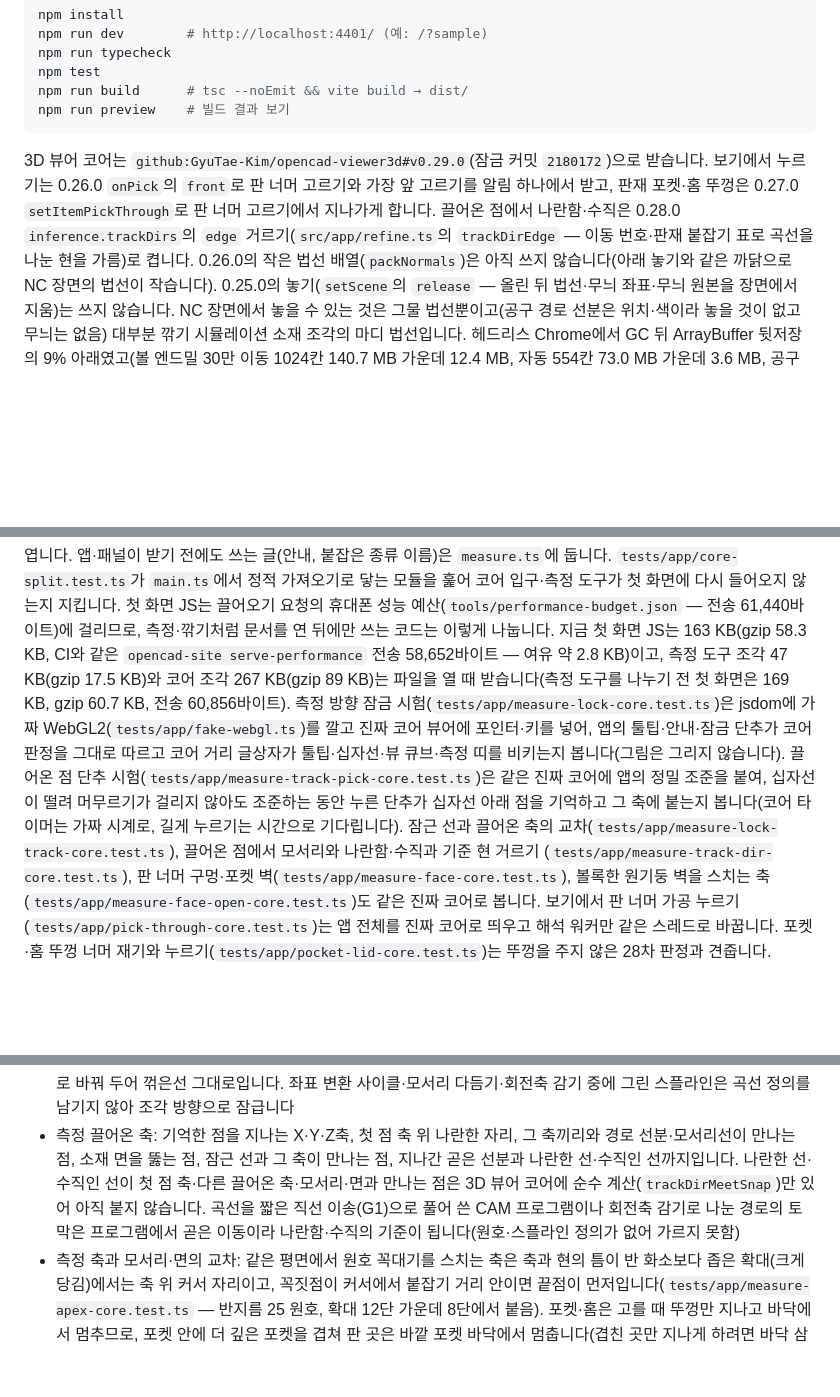
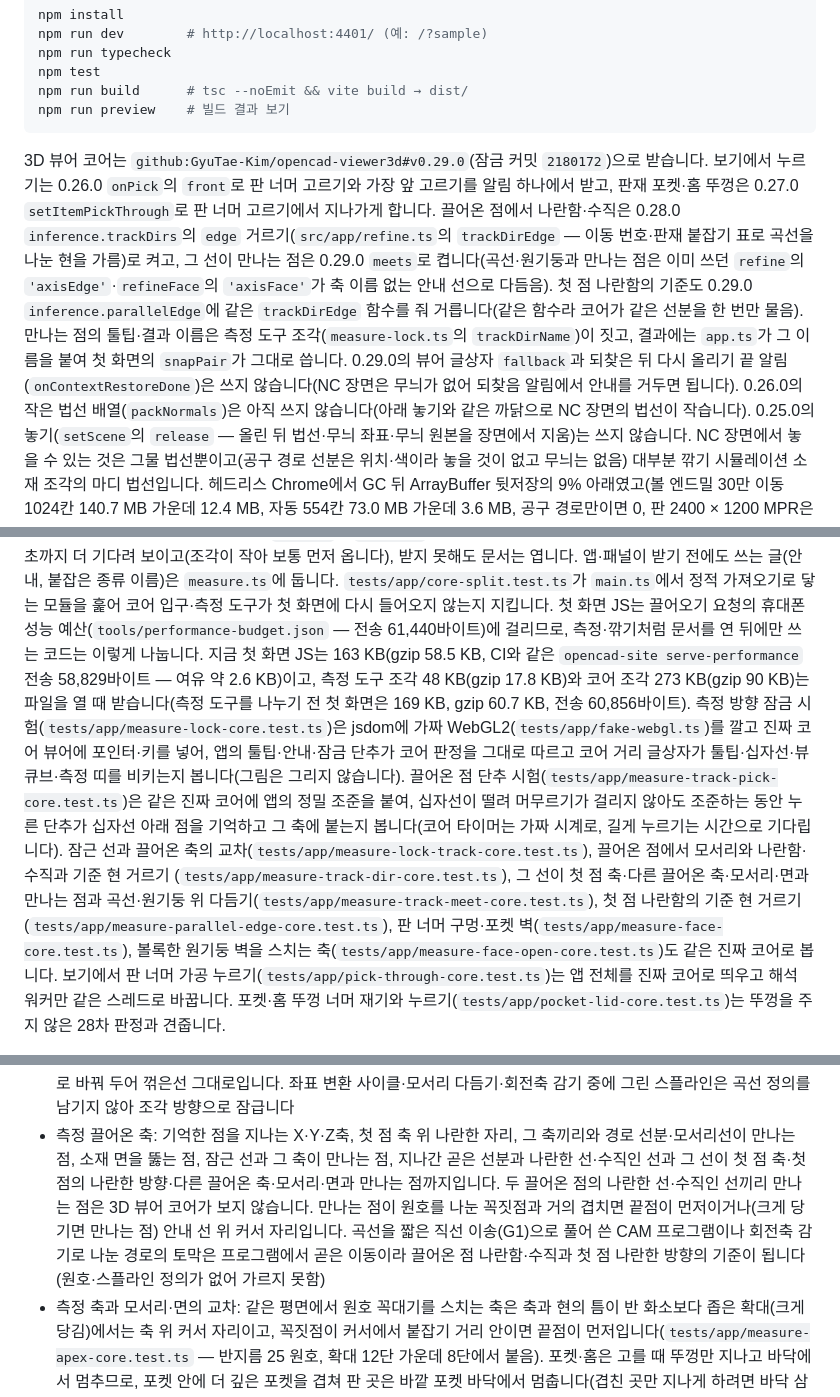
Before and after one commit to GyuTae-Kim/opencad-nc, a Markdown page: README.md, 3 parts joined by grey strips. GitHub-like rendering; blank space fills up the shorter version.

Commit message:
[📝 update] README 만나는 점·첫 점 나란함 기준 거르기·빈 프로그램 알림 번역과 첫 화면·조각 JS 크기(31차)
- 할 수 있는 것: 끌어온 점 나란한 선·수직인 선이 첫 점 축·첫 점의 나란한 방향·다른 끌어온 점의 축·모서리·면과 만나는 점(이름·곡선·원기둥 위 다듬기·잠금),
  첫 점 나란한 방향의 기준이 곧은 선분만인 것, 좁은 화면의 긴 툴팁.
- 개발: 코어 0.29.0 meets·parallelEdge를 쓰는 법, 쓰지 않는 새 API(뷰어 글상자 fallback·되찾은 뒤 끝 알림), 새 시험 파일, 첫 화면 전송 58,652 → 58,829바이트
  (예산 61,440, 여유 약 2.6 KB)·측정 도구 조각 47 → 48 KB·코어 조각 267 → 273 KB.
- 남은 일: 만나는 점 항목을 지금 범위로(두 끌어온 점의 안내 선끼리는 코어가 보지 않음, 원호 꼭짓점과 겹치는 자리), 빈 프로그램 알림 번역을 빼고
  코어가 그리는 측정 거리 글상자의 "거리"가 다른 언어에서도 한국어인 것을 더함.
- 다국어: 빈 프로그램 알림을 글 마디로 나눠 옮기는 것.

Co-Authored-By: Claude Opus 5.5 <noreply@anthropic.com>

```diff
--- a/README.md
+++ b/README.md
@@ -511,7 +518,11 @@ npm run preview    # 빌드 결과 보기
 
 3D 뷰어 코어는 `github:GyuTae-Kim/opencad-viewer3d#v0.29.0`(잠금 커밋 `2180172`)으로 받습니다. 보기에서 누르기는 0.26.0 `onPick`의 `front`로
 판 너머 고르기와 가장 앞 고르기를 알림 하나에서 받고, 판재 포켓·홈 뚜껑은 0.27.0 `setItemPickThrough`로 판 너머 고르기에서 지나가게 합니다.
-끌어온 점에서 나란함·수직은 0.28.0 `inference.trackDirs`의 `edge` 거르기(`src/app/refine.ts`의 `trackDirEdge` — 이동 번호·판재 붙잡기 표로 곡선을 나눈 현을 가름)로 켭니다.
+끌어온 점에서 나란함·수직은 0.28.0 `inference.trackDirs`의 `edge` 거르기(`src/app/refine.ts`의 `trackDirEdge` — 이동 번호·판재 붙잡기 표로 곡선을 나눈 현을 가름)로 켜고,
+그 선이 만나는 점은 0.29.0 `meets`로 켭니다(곡선·원기둥과 만나는 점은 이미 쓰던 `refine`의 `'axisEdge'`·`refineFace`의 `'axisFace'`가 축 이름 없는 안내 선으로 다듬음).
+첫 점 나란함의 기준도 0.29.0 `inference.parallelEdge`에 같은 `trackDirEdge` 함수를 줘 거릅니다(같은 함수라 코어가 같은 선분을 한 번만 물음).
+만나는 점의 툴팁·결과 이름은 측정 도구 조각(`measure-lock.ts`의 `trackDirName`)이 짓고, 결과에는 `app.ts`가 그 이름을 붙여 첫 화면의 `snapPair`가 그대로 씁니다.
+0.29.0의 뷰어 글상자 `fallback`과 되찾은 뒤 다시 올리기 끝 알림(`onContextRestoreDone`)은 쓰지 않습니다(NC 장면은 무늬가 없어 되찾음 알림에서 안내를 거두면 됩니다).
 0.26.0의 작은 법선 배열(`packNormals`)은 아직 쓰지 않습니다(아래 놓기와 같은 까닭으로 NC 장면의 법선이 작습니다). 0.25.0의 놓기(`setScene`의 `release` —
 올린 뒤 법선·무늬 좌표·무늬 원본을 장면에서 지움)는 쓰지 않습니다. NC 장면에서 놓을 수 있는 것은 그물 법선뿐이고(공구 경로 선분은 위치·색이라 놓을 것이 없고
 무늬는 없음) 대부분 깎기 시뮬레이션 소재 조각의 마디 법선입니다. 헤드리스 Chrome에서 GC 뒤 ArrayBuffer 뒷저장의 9% 아래였고(볼 엔드밀 30만 이동 1024칸 140.7 MB 가운데 12.4 MB,
@@ -528,14 +539,15 @@ npm run preview    # 빌드 결과 보기
 앱·패널이 받기 전에도 쓰는 글(안내, 붙잡은 종류 이름)은 `measure.ts`에 둡니다. `tests/app/core-split.test.ts`가 `main.ts`에서 정적 가져오기로
 닿는 모듈을 훑어 코어 입구·측정 도구가 첫 화면에 다시 들어오지 않는지 지킵니다.
 첫 화면 JS는 끌어오기 요청의 휴대폰 성능 예산(`tools/performance-budget.json` — 전송 61,440바이트)에 걸리므로, 측정·깎기처럼 문서를 연 뒤에만 쓰는
-코드는 이렇게 나눕니다. 지금 첫 화면 JS는 163 KB(gzip 58.3 KB, CI와 같은 `opencad-site serve-performance` 전송 58,652바이트 — 여유 약 2.8 KB)이고,
-측정 도구 조각 47 KB(gzip 17.5 KB)와 코어 조각 267 KB(gzip 89 KB)는 파일을 열 때 받습니다(측정 도구를 나누기 전 첫 화면은 169 KB, gzip 60.7 KB, 전송 60,856바이트).
+코드는 이렇게 나눕니다. 지금 첫 화면 JS는 163 KB(gzip 58.5 KB, CI와 같은 `opencad-site serve-performance` 전송 58,829바이트 — 여유 약 2.6 KB)이고,
+측정 도구 조각 48 KB(gzip 17.8 KB)와 코어 조각 273 KB(gzip 90 KB)는 파일을 열 때 받습니다(측정 도구를 나누기 전 첫 화면은 169 KB, gzip 60.7 KB, 전송 60,856바이트).
 측정 방향 잠금 시험(`tests/app/measure-lock-core.test.ts`)은 jsdom에 가짜 WebGL2(`tests/app/fake-webgl.ts`)를 깔고 진짜 코어 뷰어에
 포인터·키를 넣어, 앱의 툴팁·안내·잠금 단추가 코어 판정을 그대로 따르고 코어 거리 글상자가 툴팁·십자선·뷰 큐브·측정 띠를 비키는지 봅니다(그림은 그리지 않습니다).
 끌어온 점 단추 시험(`tests/app/measure-track-pick-core.test.ts`)은 같은 진짜 코어에 앱의 정밀 조준을 붙여, 십자선이 떨려 머무르기가 걸리지 않아도
 조준하는 동안 누른 단추가 십자선 아래 점을 기억하고 그 축에 붙는지 봅니다(코어 타이머는 가짜 시계로, 길게 누르기는 시간으로 기다립니다).
 잠근 선과 끌어온 축의 교차(`tests/app/measure-lock-track-core.test.ts`), 끌어온 점에서 모서리와 나란함·수직과 기준 현 거르기
-(`tests/app/measure-track-dir-core.test.ts`), 판 너머 구멍·포켓 벽(`tests/app/measure-face-core.test.ts`),
+(`tests/app/measure-track-dir-core.test.ts`), 그 선이 첫 점 축·다른 끌어온 축·모서리·면과 만나는 점과 곡선·원기둥 위 다듬기(`tests/app/measure-track-meet-core.test.ts`),
+첫 점 나란함의 기준 현 거르기(`tests/app/measure-parallel-edge-core.test.ts`), 판 너머 구멍·포켓 벽(`tests/app/measure-face-core.test.ts`),
 볼록한 원기둥 벽을 스치는 축(`tests/app/measure-face-open-core.test.ts`)도 같은 진짜 코어로 봅니다.
 보기에서 판 너머 가공 누르기(`tests/app/pick-through-core.test.ts`)는 앱 전체를 진짜 코어로 띄우고 해석 워커만 같은 스레드로 바꿉니다.
 포켓·홈 뚜껑 너머 재기와 누르기(`tests/app/pocket-lid-core.test.ts`)는 뚜껑을 주지 않은 28차 판정과 견줍니다.
@@ -653,9 +666,10 @@ CPU를 4배 늦추면(휴대폰 흉내, 30만 이동) 두 쪽 모두 메인 스
   옆면 윤곽 가공 경로는 해석기가 꺾은선으로 바꿔 두어 꺾은선 그대로입니다. 좌표 변환 사이클·모서리 다듬기·회전축 감기 중에 그린 스플라인은
   곡선 정의를 남기지 않아 조각 방향으로 잠급니다
 - 측정 끌어온 축: 기억한 점을 지나는 X·Y·Z축, 첫 점 축 위 나란한 자리, 그 축끼리와 경로 선분·모서리선이 만나는 점, 소재 면을 뚫는 점,
-  잠근 선과 그 축이 만나는 점, 지나간 곧은 선분과 나란한 선·수직인 선까지입니다. 나란한 선·수직인 선이 첫 점 축·다른 끌어온 축·모서리·면과 만나는 점은
-  3D 뷰어 코어에 순수 계산(`trackDirMeetSnap`)만 있어 아직 붙지 않습니다. 곡선을 짧은 직선 이송(G1)으로 풀어 쓴 CAM 프로그램이나
-  회전축 감기로 나눈 경로의 토막은 프로그램에서 곧은 이동이라 나란함·수직의 기준이 됩니다(원호·스플라인 정의가 없어 가르지 못함)
+  잠근 선과 그 축이 만나는 점, 지나간 곧은 선분과 나란한 선·수직인 선과 그 선이 첫 점 축·첫 점의 나란한 방향·다른 끌어온 축·모서리·면과 만나는 점까지입니다.
+  두 끌어온 점의 나란한 선·수직인 선끼리 만나는 점은 3D 뷰어 코어가 보지 않습니다. 만나는 점이 원호를 나눈 꼭짓점과 거의 겹치면
+  끝점이 먼저이거나(크게 당기면 만나는 점) 안내 선 위 커서 자리입니다. 곡선을 짧은 직선 이송(G1)으로 풀어 쓴 CAM 프로그램이나
+  회전축 감기로 나눈 경로의 토막은 프로그램에서 곧은 이동이라 끌어온 점 나란함·수직과 첫 점 나란한 방향의 기준이 됩니다(원호·스플라인 정의가 없어 가르지 못함)
 - 측정 축과 모서리·면의 교차: 같은 평면에서 원호 꼭대기를 스치는 축은 축과 현의 틈이 반 화소보다 좁은 확대(크게 당김)에서는 축 위 커서 자리이고,
   꼭짓점이 커서에서 붙잡기 거리 안이면 끝점이 먼저입니다(`tests/app/measure-apex-core.test.ts` — 반지름 25 원호, 확대 12단 가운데 8단에서 붙음).
   포켓·홈은 고를 때 뚜껑만 지나고 바닥에서 멈추므로, 포켓 안에 더 깊은 포켓을 겹쳐 판 곳은 바깥 포켓 바닥에서 멈춥니다(겹친 곳만 지나게 하려면
```
Also changed, not shown: other parts of README.md (+10 -1 lines).
